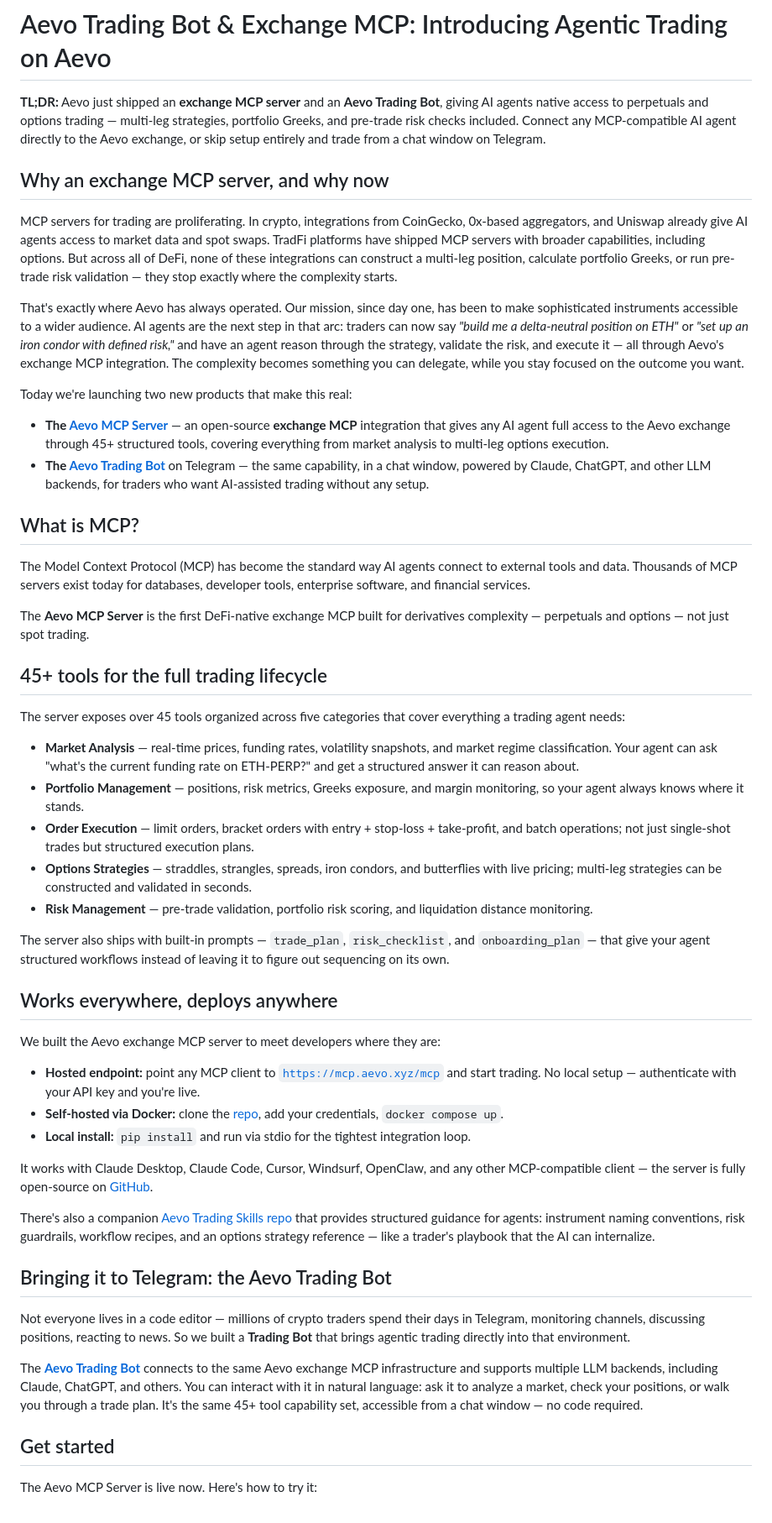
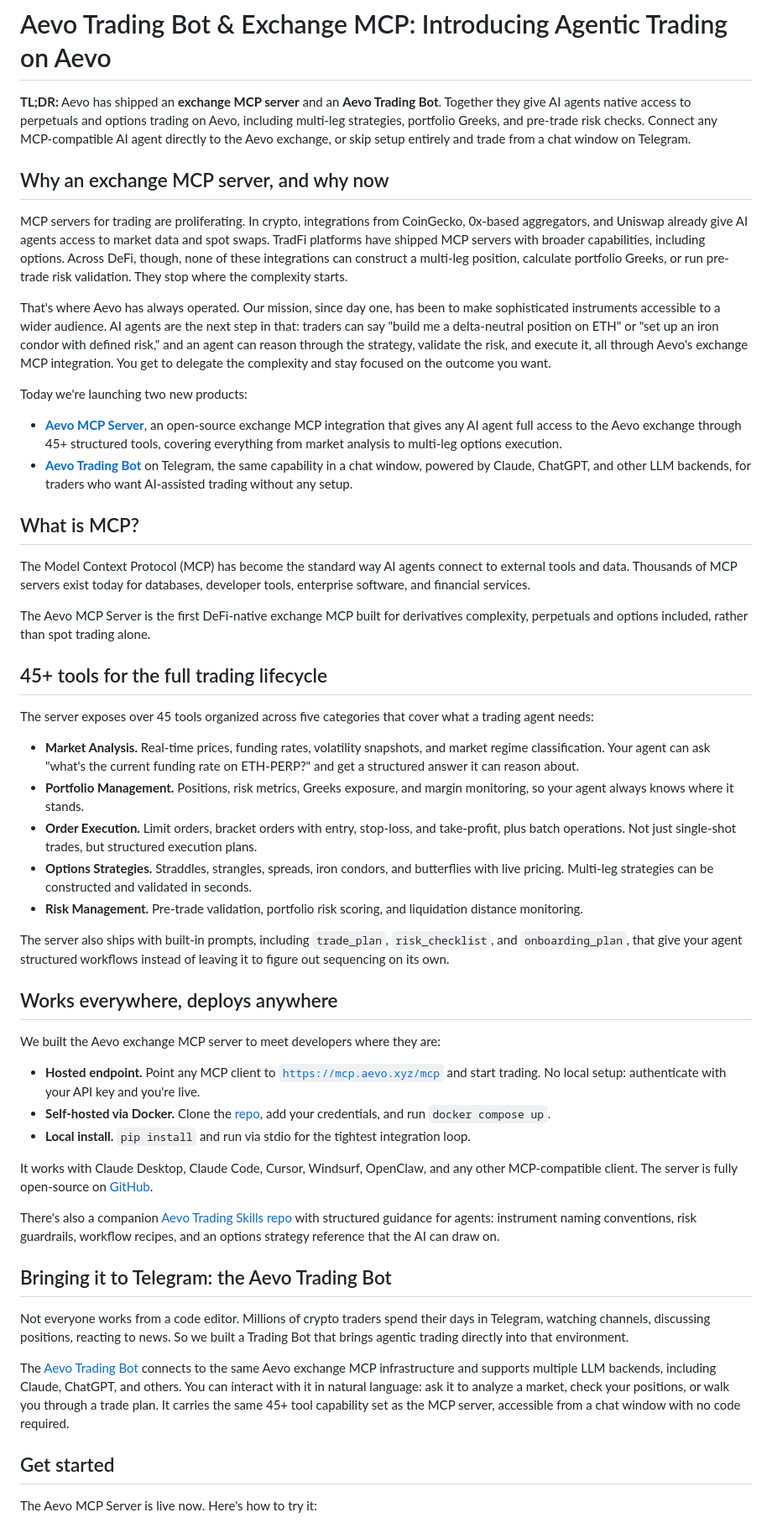
Before and after one commit to eoL-Stannly/eoL-Stannly, a Markdown page: docs/aevo-mcp-trading-bot-blog.md, the part around one of its changes. Shown at 84% size. GitHub-like rendering.

Commit message:
Purge em dashes and AI writing tropes from blog post
Rewrote the Aevo MCP/Trading Bot blog post to remove all em dashes
and common AI writing tells (bold-first bullet lists, patronizing
analogies, filler transitions), based on a documented list of AI
writing tropes to avoid: https://gist.github.com/ossa-ma/f3baa9d25154c33095e22272c631f5a1

Co-Authored-By: Claude Sonnet 5 <noreply@anthropic.com>
Claude-Session: https://claude.ai/code/session_013pff39JZrJDfnsQyygeyxt

```diff
--- a/docs/aevo-mcp-trading-bot-blog.md
+++ b/docs/aevo-mcp-trading-bot-blog.md
@@ -1,53 +1,53 @@
 # Aevo Trading Bot & Exchange MCP: Introducing Agentic Trading on Aevo
 
-**TL;DR:** Aevo just shipped an **exchange MCP server** and an **Aevo Trading Bot**, giving AI agents native access to perpetuals and options trading — multi-leg strategies, portfolio Greeks, and pre-trade risk checks included. Connect any MCP-compatible AI agent directly to the Aevo exchange, or skip setup entirely and trade from a chat window on Telegram.
+**TL;DR:** Aevo has shipped an **exchange MCP server** and an **Aevo Trading Bot**. Together they give AI agents native access to perpetuals and options trading on Aevo, including multi-leg strategies, portfolio Greeks, and pre-trade risk checks. Connect any MCP-compatible AI agent directly to the Aevo exchange, or skip setup entirely and trade from a chat window on Telegram.
 
 ## Why an exchange MCP server, and why now
 
-MCP servers for trading are proliferating. In crypto, integrations from CoinGecko, 0x-based aggregators, and Uniswap already give AI agents access to market data and spot swaps. TradFi platforms have shipped MCP servers with broader capabilities, including options. But across all of DeFi, none of these integrations can construct a multi-leg position, calculate portfolio Greeks, or run pre-trade risk validation — they stop exactly where the complexity starts.
+MCP servers for trading are proliferating. In crypto, integrations from CoinGecko, 0x-based aggregators, and Uniswap already give AI agents access to market data and spot swaps. TradFi platforms have shipped MCP servers with broader capabilities, including options. Across DeFi, though, none of these integrations can construct a multi-leg position, calculate portfolio Greeks, or run pre-trade risk validation. They stop where the complexity starts.
 
-That's exactly where Aevo has always operated. Our mission, since day one, has been to make sophisticated instruments accessible to a wider audience. AI agents are the next step in that arc: traders can now say *"build me a delta-neutral position on ETH"* or *"set up an iron condor with defined risk,"* and have an agent reason through the strategy, validate the risk, and execute it — all through Aevo's exchange MCP integration. The complexity becomes something you can delegate, while you stay focused on the outcome you want.
+That's where Aevo has always operated. Our mission, since day one, has been to make sophisticated instruments accessible to a wider audience. AI agents are the next step in that: traders can say "build me a delta-neutral position on ETH" or "set up an iron condor with defined risk," and an agent can reason through the strategy, validate the risk, and execute it, all through Aevo's exchange MCP integration. You get to delegate the complexity and stay focused on the outcome you want.
 
-Today we're launching two new products that make this real:
+Today we're launching two new products:
 
-- **The [Aevo MCP Server](https://github.com/ribbon-finance/aevo-mcp)** — an open-source **exchange MCP** integration that gives any AI agent full access to the Aevo exchange through 45+ structured tools, covering everything from market analysis to multi-leg options execution.
-- **The [Aevo Trading Bot](https://t.me/Aevo_Trading_Bot)** on Telegram — the same capability, in a chat window, powered by Claude, ChatGPT, and other LLM backends, for traders who want AI-assisted trading without any setup.
+- **[Aevo MCP Server](https://github.com/ribbon-finance/aevo-mcp)**, an open-source exchange MCP integration that gives any AI agent full access to the Aevo exchange through 45+ structured tools, covering everything from market analysis to multi-leg options execution.
+- **[Aevo Trading Bot](https://t.me/Aevo_Trading_Bot)** on Telegram, the same capability in a chat window, powered by Claude, ChatGPT, and other LLM backends, for traders who want AI-assisted trading without any setup.
 
 ## What is MCP?
 
 The Model Context Protocol (MCP) has become the standard way AI agents connect to external tools and data. Thousands of MCP servers exist today for databases, developer tools, enterprise software, and financial services.
 
-The **Aevo MCP Server** is the first DeFi-native exchange MCP built for derivatives complexity — perpetuals and options — not just spot trading.
+The Aevo MCP Server is the first DeFi-native exchange MCP built for derivatives complexity, perpetuals and options included, rather than spot trading alone.
 
 ## 45+ tools for the full trading lifecycle
 
-The server exposes over 45 tools organized across five categories that cover everything a trading agent needs:
+The server exposes over 45 tools organized across five categories that cover what a trading agent needs:
 
-- **Market Analysis** — real-time prices, funding rates, volatility snapshots, and market regime classification. Your agent can ask "what's the current funding rate on ETH-PERP?" and get a structured answer it can reason about.
-- **Portfolio Management** — positions, risk metrics, Greeks exposure, and margin monitoring, so your agent always knows where it stands.
-- **Order Execution** — limit orders, bracket orders with entry + stop-loss + take-profit, and batch operations; not just single-shot trades but structured execution plans.
-- **Options Strategies** — straddles, strangles, spreads, iron condors, and butterflies with live pricing; multi-leg strategies can be constructed and validated in seconds.
-- **Risk Management** — pre-trade validation, portfolio risk scoring, and liquidation distance monitoring.
+- **Market Analysis.** Real-time prices, funding rates, volatility snapshots, and market regime classification. Your agent can ask "what's the current funding rate on ETH-PERP?" and get a structured answer it can reason about.
+- **Portfolio Management.** Positions, risk metrics, Greeks exposure, and margin monitoring, so your agent always knows where it stands.
+- **Order Execution.** Limit orders, bracket orders with entry, stop-loss, and take-profit, plus batch operations. Not just single-shot trades, but structured execution plans.
+- **Options Strategies.** Straddles, strangles, spreads, iron condors, and butterflies with live pricing. Multi-leg strategies can be constructed and validated in seconds.
+- **Risk Management.** Pre-trade validation, portfolio risk scoring, and liquidation distance monitoring.
 
-The server also ships with built-in prompts — `trade_plan`, `risk_checklist`, and `onboarding_plan` — that give your agent structured workflows instead of leaving it to figure out sequencing on its own.
+The server also ships with built-in prompts, including `trade_plan`, `risk_checklist`, and `onboarding_plan`, that give your agent structured workflows instead of leaving it to figure out sequencing on its own.
 
 ## Works everywhere, deploys anywhere
 
 We built the Aevo exchange MCP server to meet developers where they are:
 
-- **Hosted endpoint:** point any MCP client to [`https://mcp.aevo.xyz/mcp`](https://mcp.aevo.xyz/mcp) and start trading. No local setup — authenticate with your API key and you're live.
-- **Self-hosted via Docker:** clone the [repo](https://github.com/ribbon-finance/aevo-mcp), add your credentials, `docker compose up`.
-- **Local install:** `pip install` and run via stdio for the tightest integration loop.
+- **Hosted endpoint.** Point any MCP client to [`https://mcp.aevo.xyz/mcp`](https://mcp.aevo.xyz/mcp) and start trading. No local setup: authenticate with your API key and you're live.
+- **Self-hosted via Docker.** Clone the [repo](https://github.com/ribbon-finance/aevo-mcp), add your credentials, and run `docker compose up`.
+- **Local install.** `pip install` and run via stdio for the tightest integration loop.
 
-It works with Claude Desktop, Claude Code, Cursor, Windsurf, OpenClaw, and any other MCP-compatible client — the server is fully open-source on [GitHub](https://github.com/ribbon-finance/aevo-mcp).
+It works with Claude Desktop, Claude Code, Cursor, Windsurf, OpenClaw, and any other MCP-compatible client. The server is fully open-source on [GitHub](https://github.com/ribbon-finance/aevo-mcp).
 
-There's also a companion [Aevo Trading Skills repo](https://github.com/ribbon-finance/aevo-trading-skills) that provides structured guidance for agents: instrument naming conventions, risk guardrails, workflow recipes, and an options strategy reference — like a trader's playbook that the AI can internalize.
+There's also a companion [Aevo Trading Skills repo](https://github.com/ribbon-finance/aevo-trading-skills) with structured guidance for agents: instrument naming conventions, risk guardrails, workflow recipes, and an options strategy reference that the AI can draw on.
 
 ## Bringing it to Telegram: the Aevo Trading Bot
 
-Not everyone lives in a code editor — millions of crypto traders spend their days in Telegram, monitoring channels, discussing positions, reacting to news. So we built a **Trading Bot** that brings agentic trading directly into that environment.
+Not everyone works from a code editor. Millions of crypto traders spend their days in Telegram, watching channels, discussing positions, reacting to news. So we built a Trading Bot that brings agentic trading directly into that environment.
 
-The **[Aevo Trading Bot](https://t.me/Aevo_Trading_Bot)** connects to the same Aevo exchange MCP infrastructure and supports multiple LLM backends, including Claude, ChatGPT, and others. You can interact with it in natural language: ask it to analyze a market, check your positions, or walk you through a trade plan. It's the same 45+ tool capability set, accessible from a chat window — no code required.
+The [Aevo Trading Bot](https://t.me/Aevo_Trading_Bot) connects to the same Aevo exchange MCP infrastructure and supports multiple LLM backends, including Claude, ChatGPT, and others. You can interact with it in natural language: ask it to analyze a market, check your positions, or walk you through a trade plan. It carries the same 45+ tool capability set as the MCP server, accessible from a chat window with no code required.
 
 ## Get started
 
```
Also changed, not shown: other parts of docs/aevo-mcp-trading-bot-blog.md (+4 -4 lines).
